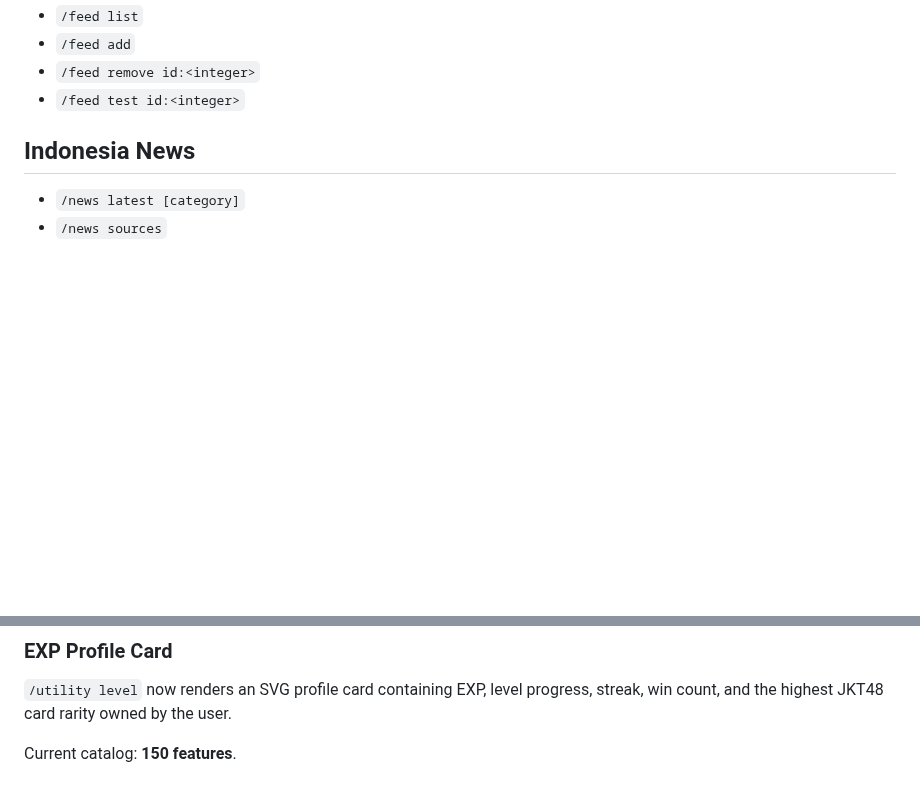
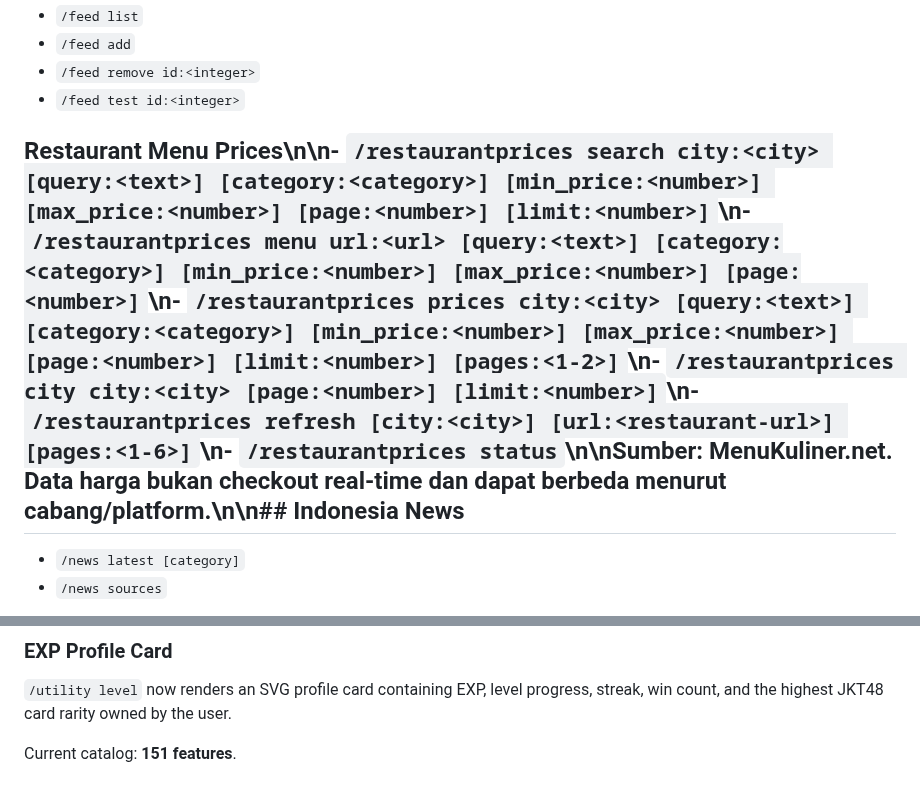
Before and after one commit to nararyajayautamagroub/nararya-bot-discord, a Markdown page: docs/COMMANDS.md, 2 parts joined by grey strips. Drawn GitHub-style; blank space fills up the shorter version.

Commit message:
docs: add restaurant price command reference and fix stale JKT48 streetview docs

```diff
--- a/docs/COMMANDS.md
+++ b/docs/COMMANDS.md
@@ -89,7 +89,7 @@ The simulation gacha also uses the shared 10-second game cooldown.
 - `/feed remove id:<integer>`
 - `/feed test id:<integer>`
 
-## Indonesia News
+## Restaurant Menu Prices\n\n- `/restaurantprices search city:<city> [query:<text>] [category:<category>] [min_price:<number>] [max_price:<number>] [page:<number>] [limit:<number>]`\n- `/restaurantprices menu url:<url> [query:<text>] [category:<category>] [min_price:<number>] [max_price:<number>] [page:<number>]`\n- `/restaurantprices prices city:<city> [query:<text>] [category:<category>] [min_price:<number>] [max_price:<number>] [page:<number>] [limit:<number>] [pages:<1-2>]`\n- `/restaurantprices city city:<city> [page:<number>] [limit:<number>]`\n- `/restaurantprices refresh [city:<city>] [url:<restaurant-url>] [pages:<1-6>]`\n- `/restaurantprices status`\n\nSumber: MenuKuliner.net. Data harga bukan checkout real-time dan dapat berbeda menurut cabang/platform.\n\n## Indonesia News
 
 - `/news latest [category]`
 - `/news sources`
@@ -291,4 +291,4 @@ Configure `BOT_OWNER_IDS` as a comma-separated list of Discord user IDs. The run
 ### EXP Profile Card
 `/utility level` now renders an SVG profile card containing EXP, level progress, streak, win count, and the highest JKT48 card rarity owned by the user.
 
-Current catalog: **150 features**.
+Current catalog: **151 features**.
```
